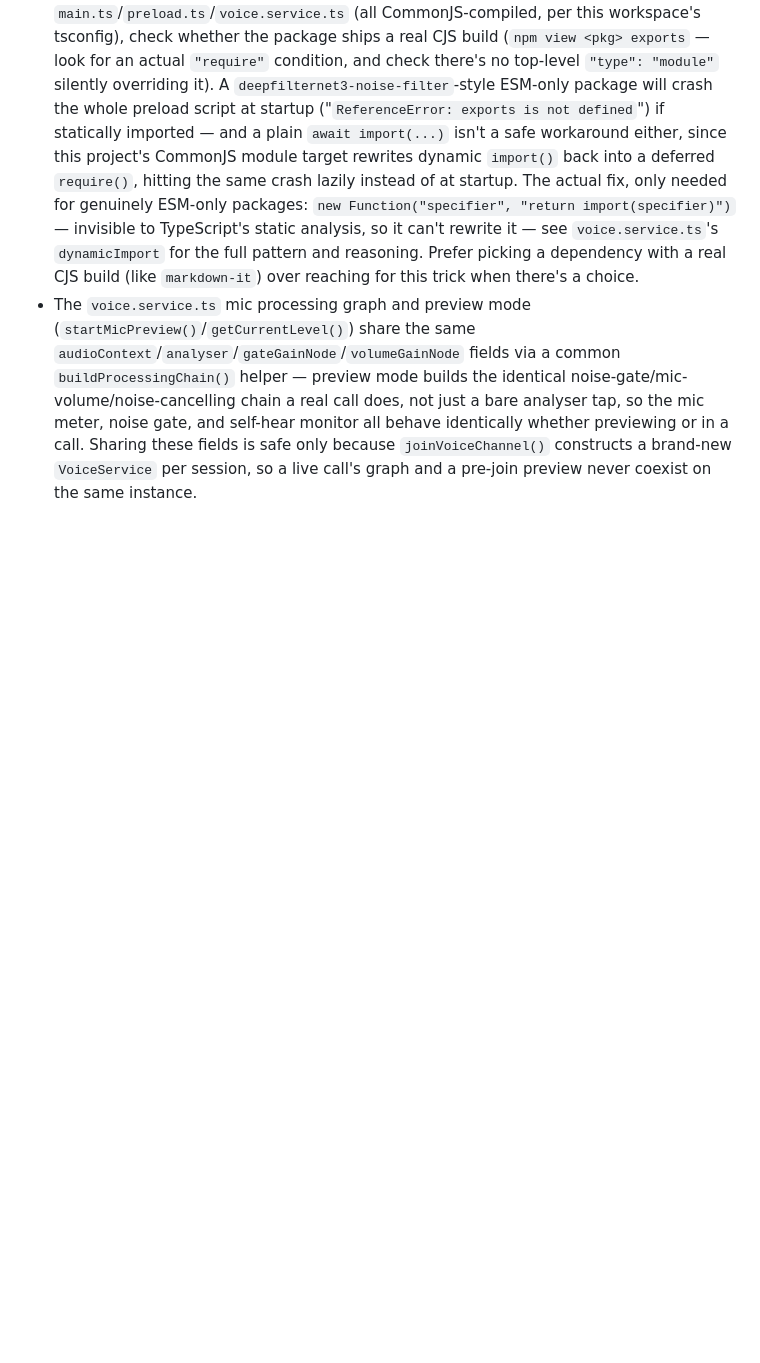
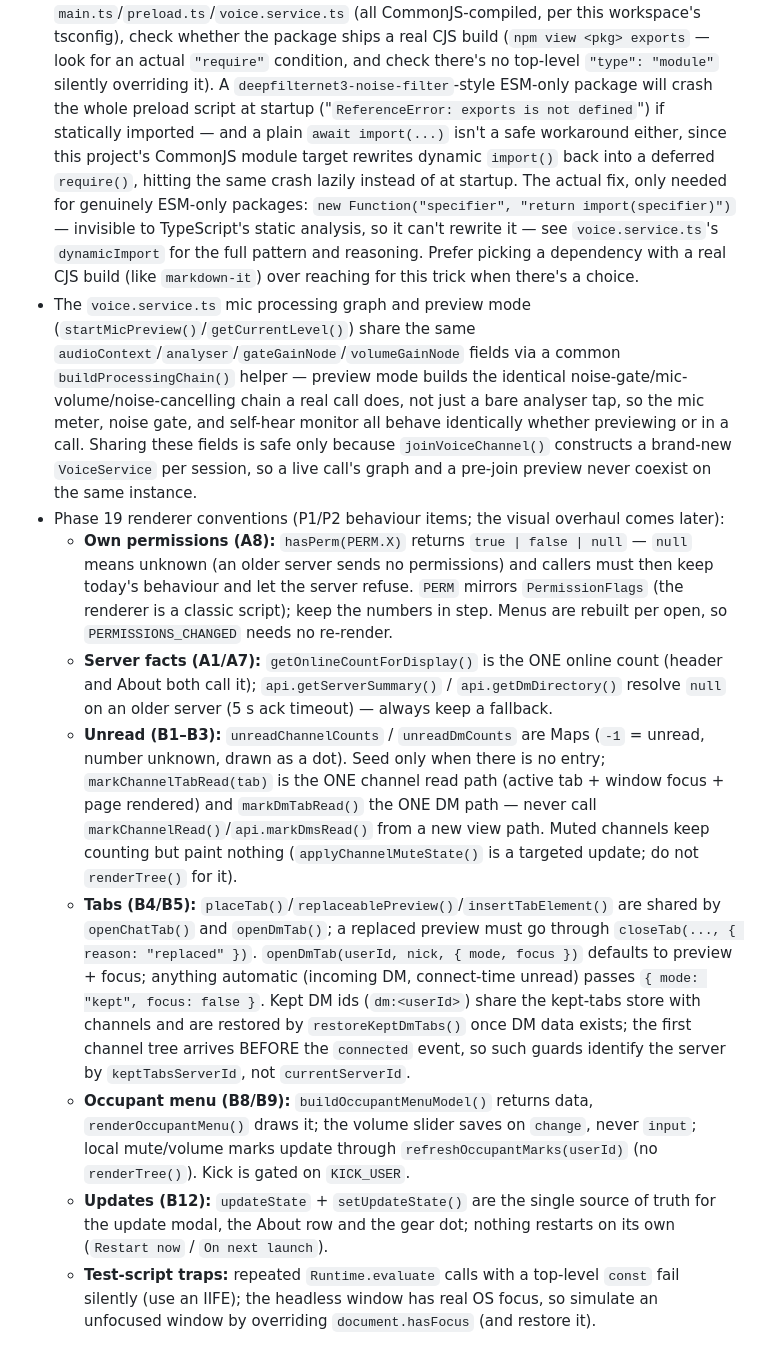
Before and after one commit to fbarrella/reson8, a Markdown page: apps/client/AGENTS.md, the part around the change. Rendered like a GitHub page; blank space fills up the shorter version.

Commit message:
docs: Phase 19 P2 renderer conventions in apps/client/AGENTS.md
Co-Authored-By: Claude Sonnet 5.5 <noreply@anthropic.com>

```diff
--- a/apps/client/AGENTS.md
+++ b/apps/client/AGENTS.md
@@ -67,3 +67,11 @@ npm run build:linux       # electron-builder --linux via scripts/electron-build.
 - Anything persisted client-side uses `localStorage` with a `reson8-*` key prefix (grep for `reson8-` in `renderer.ts` to see the existing key namespace before adding a new one).
 - Before adding an npm dependency consumed from `main.ts`/`preload.ts`/`voice.service.ts` (all CommonJS-compiled, per this workspace's tsconfig), check whether the package ships a real CJS build (`npm view <pkg> exports` — look for an actual `"require"` condition, and check there's no top-level `"type": "module"` silently overriding it). A `deepfilternet3-noise-filter`-style ESM-only package will crash the whole preload script at startup ("`ReferenceError: exports is not defined`") if statically imported — and a plain `await import(...)` isn't a safe workaround either, since this project's CommonJS module target rewrites dynamic `import()` back into a deferred `require()`, hitting the same crash lazily instead of at startup. The actual fix, only needed for genuinely ESM-only packages: `new Function("specifier", "return import(specifier)")` — invisible to TypeScript's static analysis, so it can't rewrite it — see `voice.service.ts`'s `dynamicImport` for the full pattern and reasoning. Prefer picking a dependency with a real CJS build (like `markdown-it`) over reaching for this trick when there's a choice.
 - The `voice.service.ts` mic processing graph and preview mode (`startMicPreview()`/`getCurrentLevel()`) share the same `audioContext`/`analyser`/`gateGainNode`/`volumeGainNode` fields via a common `buildProcessingChain()` helper — preview mode builds the identical noise-gate/mic-volume/noise-cancelling chain a real call does, not just a bare analyser tap, so the mic meter, noise gate, and self-hear monitor all behave identically whether previewing or in a call. Sharing these fields is safe only because `joinVoiceChannel()` constructs a brand-new `VoiceService` per session, so a live call's graph and a pre-join preview never coexist on the same instance.
+- Phase 19 renderer conventions (P1/P2 behaviour items; the visual overhaul comes later):
+  - **Own permissions (A8):** `hasPerm(PERM.X)` returns `true | false | null` — `null` means unknown (an older server sends no permissions) and callers must then keep today's behaviour and let the server refuse. `PERM` mirrors `PermissionFlags` (the renderer is a classic script); keep the numbers in step. Menus are rebuilt per open, so `PERMISSIONS_CHANGED` needs no re-render.
+  - **Server facts (A1/A7):** `getOnlineCountForDisplay()` is the ONE online count (header and About both call it); `api.getServerSummary()` / `api.getDmDirectory()` resolve `null` on an older server (5 s ack timeout) — always keep a fallback.
+  - **Unread (B1–B3):** `unreadChannelCounts` / `unreadDmCounts` are Maps (`-1` = unread, number unknown, drawn as a dot). Seed only when there is no entry; `markChannelTabRead(tab)` is the ONE channel read path (active tab + window focus + page rendered) and `markDmTabRead()` the ONE DM path — never call `markChannelRead()`/`api.markDmsRead()` from a new view path. Muted channels keep counting but paint nothing (`applyChannelMuteState()` is a targeted update; do not `renderTree()` for it).
+  - **Tabs (B4/B5):** `placeTab()`/`replaceablePreview()`/`insertTabElement()` are shared by `openChatTab()` and `openDmTab()`; a replaced preview must go through `closeTab(..., { reason: "replaced" })`. `openDmTab(userId, nick, { mode, focus })` defaults to preview + focus; anything automatic (incoming DM, connect-time unread) passes `{ mode: "kept", focus: false }`. Kept DM ids (`dm:<userId>`) share the kept-tabs store with channels and are restored by `restoreKeptDmTabs()` once DM data exists; the first channel tree arrives BEFORE the `connected` event, so such guards identify the server by `keptTabsServerId`, not `currentServerId`.
+  - **Occupant menu (B8/B9):** `buildOccupantMenuModel()` returns data, `renderOccupantMenu()` draws it; the volume slider saves on `change`, never `input`; local mute/volume marks update through `refreshOccupantMarks(userId)` (no `renderTree()`). Kick is gated on `KICK_USER`.
+  - **Updates (B12):** `updateState` + `setUpdateState()` are the single source of truth for the update modal, the About row and the gear dot; nothing restarts on its own (`Restart now` / `On next launch`).
+  - **Test-script traps:** repeated `Runtime.evaluate` calls with a top-level `const` fail silently (use an IIFE); the headless window has real OS focus, so simulate an unfocused window by overriding `document.hasFocus` (and restore it).
```
